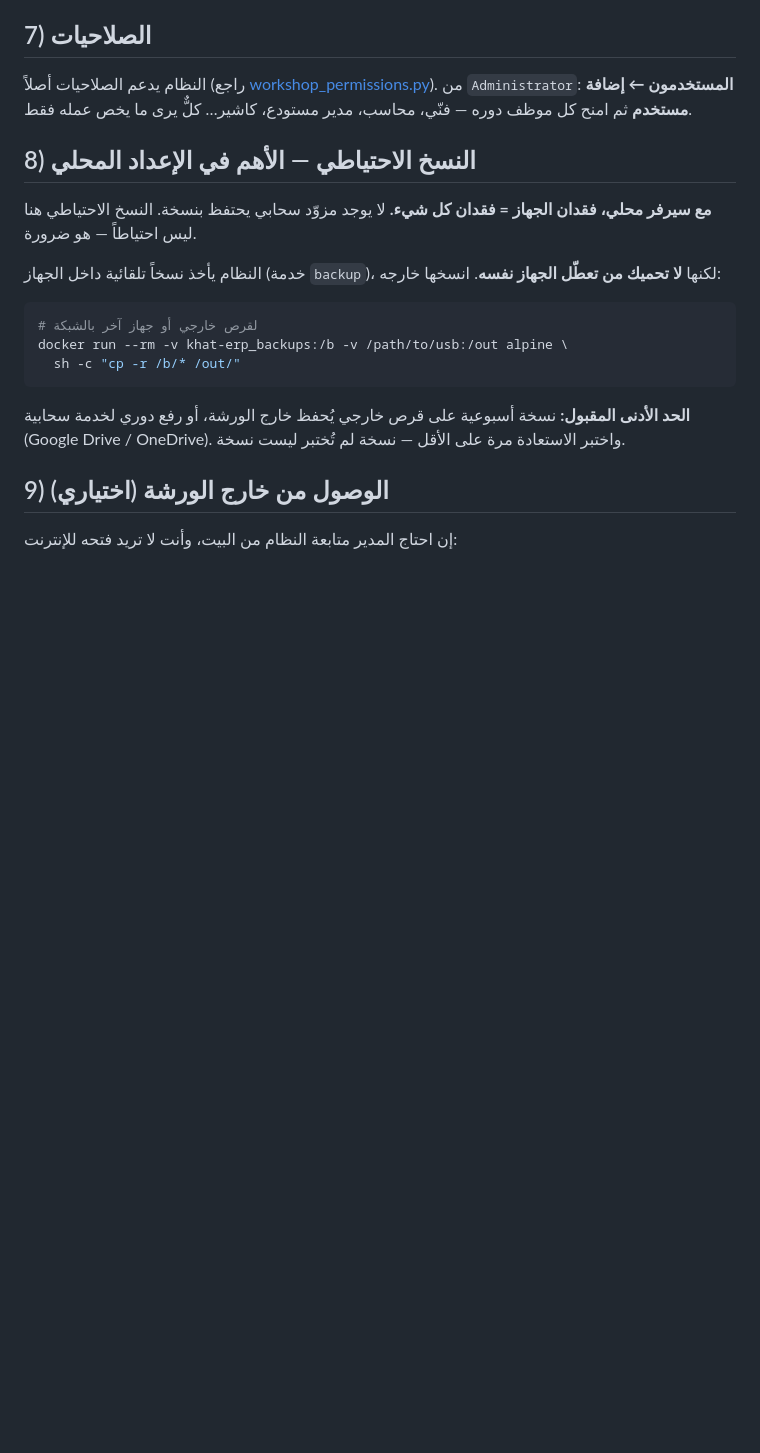
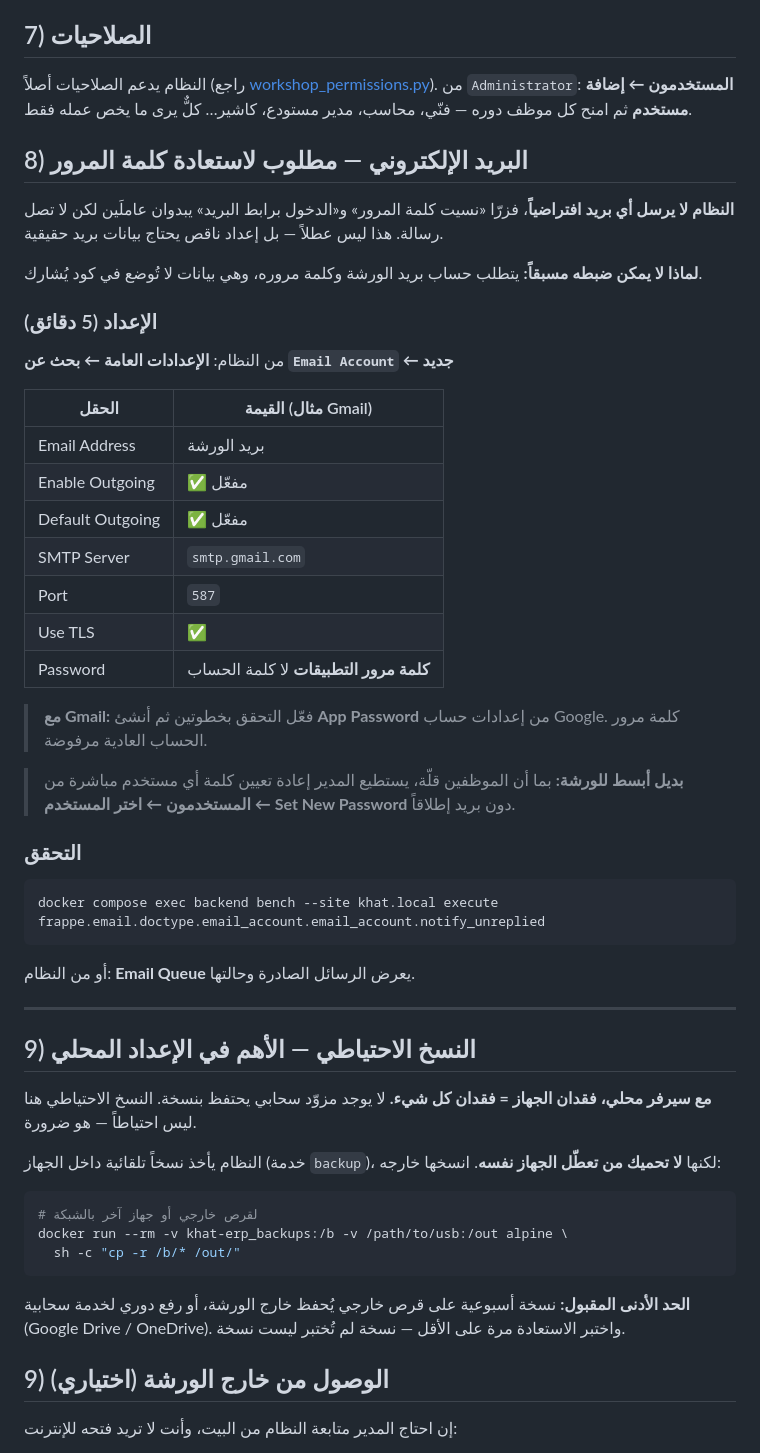
Before and after one commit to adelabdulkrime-arch/khat-aljazeera-erp-customizations, a Markdown page: LOCAL_DEPLOY.md, the part around the change. Rendered like a GitHub page; blank space fills up the shorter version.

Commit message:
docs: إعداد البريد لاستعادة كلمة المرور
النظام لا يرسل بريداً افتراضياً، فزرّا «نسيت كلمة المرور» و«الدخول برابط
البريد» يبدوان عاملَين ولا تصل رسالة. لا يمكن ضبطه مسبقاً لأنه يتطلب حساب
بريد الورشة وكلمة مروره. وُثّق الإعداد، مع بديل أبسط لورشة صغيرة: المدير
يعيد تعيين كلمة أي مستخدم مباشرة بلا بريد.

Co-Authored-By: Claude Opus 5 <noreply@anthropic.com>

````diff
--- a/LOCAL_DEPLOY.md
+++ b/LOCAL_DEPLOY.md
@@ -165,7 +165,40 @@ http://192.168.1.50
 
 النظام يدعم الصلاحيات أصلاً (راجع [workshop_permissions.py](khat_workshop/khat_workshop/setup/workshop_permissions.py)). من `Administrator`: **المستخدمون ← إضافة مستخدم** ثم امنح كل موظف دوره — فنّي، محاسب، مدير مستودع، كاشير… كلٌّ يرى ما يخص عمله فقط.
 
-## 8) النسخ الاحتياطي — الأهم في الإعداد المحلي
+## 8) البريد الإلكتروني — مطلوب لاستعادة كلمة المرور
+
+**النظام لا يرسل أي بريد افتراضياً**، فزرّا «نسيت كلمة المرور» و«الدخول برابط البريد» يبدوان عاملَين لكن لا تصل رسالة. هذا ليس عطلاً — بل إعداد ناقص يحتاج بيانات بريد حقيقية.
+
+**لماذا لا يمكن ضبطه مسبقاً:** يتطلب حساب بريد الورشة وكلمة مروره، وهي بيانات لا تُوضع في كود يُشارك.
+
+### الإعداد (5 دقائق)
+
+من النظام: **الإعدادات العامة ← بحث عن `Email Account` ← جديد**
+
+| الحقل | القيمة (مثال Gmail) |
+|---|---|
+| Email Address | بريد الورشة |
+| Enable Outgoing | ✅ مفعّل |
+| Default Outgoing | ✅ مفعّل |
+| SMTP Server | `smtp.gmail.com` |
+| Port | `587` |
+| Use TLS | ✅ |
+| Password | **كلمة مرور التطبيقات** لا كلمة الحساب |
+
+> **مع Gmail:** فعّل التحقق بخطوتين ثم أنشئ **App Password** من إعدادات حساب Google. كلمة مرور الحساب العادية مرفوضة.
+
+> **بديل أبسط للورشة:** بما أن الموظفين قلّة، يستطيع المدير إعادة تعيين كلمة أي مستخدم مباشرة من **المستخدمون ← اختر المستخدم ← Set New Password** دون بريد إطلاقاً.
+
+### التحقق
+
+```bash
+docker compose exec backend bench --site khat.local execute frappe.email.doctype.email_account.email_account.notify_unreplied
+```
+أو من النظام: **Email Queue** يعرض الرسائل الصادرة وحالتها.
+
+---
+
+## 9) النسخ الاحتياطي — الأهم في الإعداد المحلي
 
 **مع سيرفر محلي، فقدان الجهاز = فقدان كل شيء.** لا يوجد مزوّد سحابي يحتفظ بنسخة. النسخ الاحتياطي هنا ليس احتياطاً — هو ضرورة.
 
````
